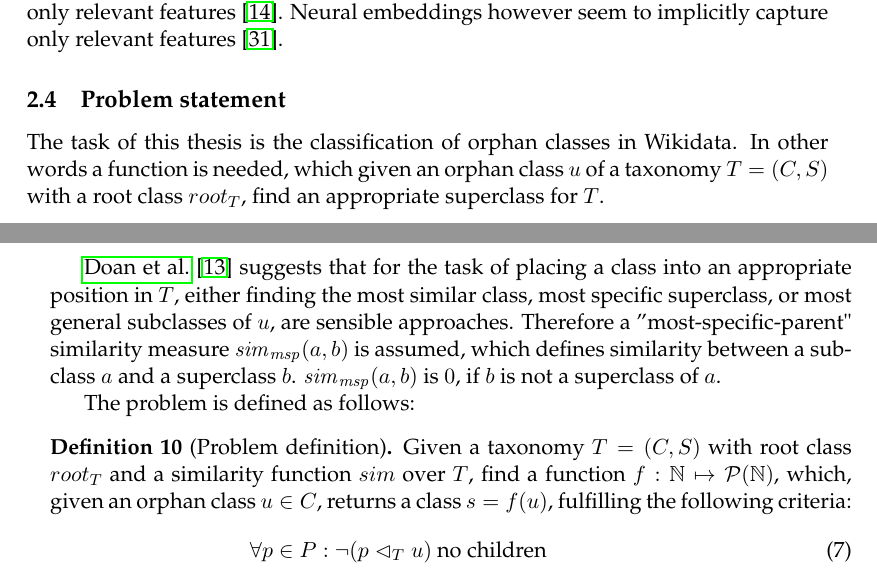
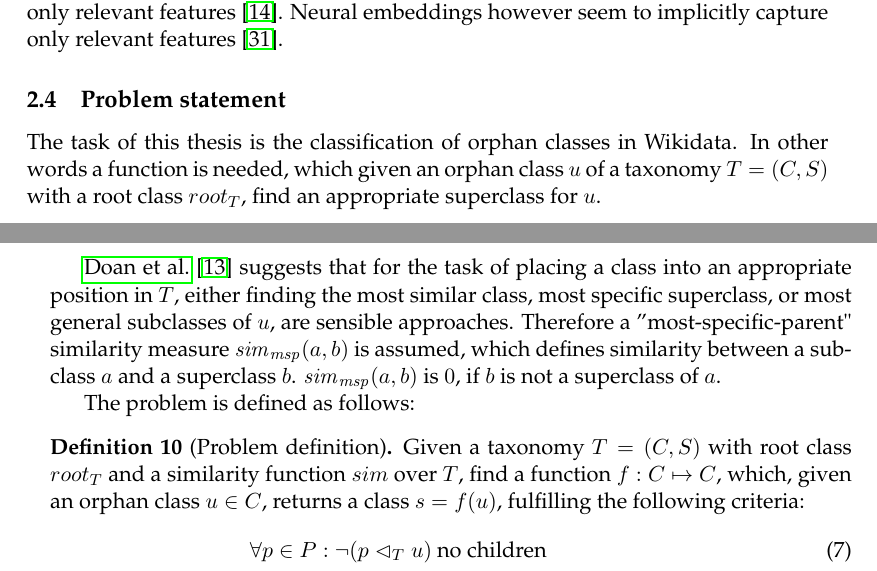
Before and after one commit to AlexBaier/bachelorthesis, a LaTeX thesis (thesis/thesis.ltx, which reads thesis/foundations.ltx): two parts of pages 17 and 18 of 53, joined at a grey line, cut so that both start at the same text. The pictures show the PDF file thesis/thesis.pdf that the author committed with the source.

Commit message:
Fixed some typos in Section "Problem statement".

```diff
--- a/thesis/foundations.ltx
+++ b/thesis/foundations.ltx
@@ -248,7 +248,7 @@ Neural embeddings however seem to implicitly capture only relevant features \cit
 % Problem statement
 \subsection{Problem statement}\label{section:problem statement}
 The task of this thesis is the classification of orphan classes in Wikidata. In other words a function is needed,
-which given an orphan class $u$ of a taxonomy $T = (C, S)$ with a root class $root_T$, find an appropriate superclass for $T$.
+which given an orphan class $u$ of a taxonomy $T = (C, S)$ with a root class $root_T$, find an appropriate superclass for $u$.
 
 \fullcite{Doan2002} suggests that for the task of placing a class into an appropriate position in $T$,
 either finding the most similar class, most specific superclass, or most general subclasses of $u$, are sensible approaches.
@@ -258,7 +258,7 @@ $\mathit{sim}_\mathit{msp}(a, b)$ is $0$, if $b$ is not a superclass of $a$.
 The problem is defined as follows:
 \begin{definition}[Problem definition]\label{problem definition}
 Given a taxonomy $T = (C, S)$ with root class $root_T$ and a similarity function $sim$ over $T$,
-find a function $f: \mathbb{N} \mapsto \mathcal{P}(\mathbb{N})$,
+find a function $f: C \mapsto C$,
 which, given an orphan class $u \in C$, returns a class $s = f(u)$,
 fulfilling the following criteria:
 \begin{align}
```
Also changed, not shown: thesis/thesis.pdf.
